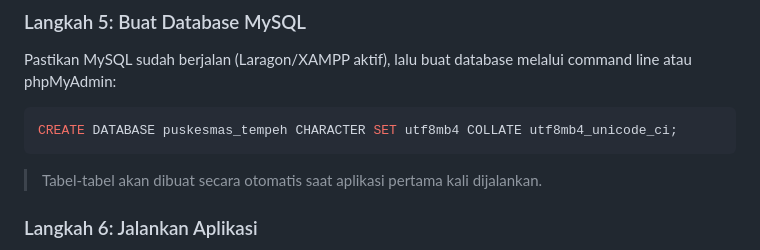
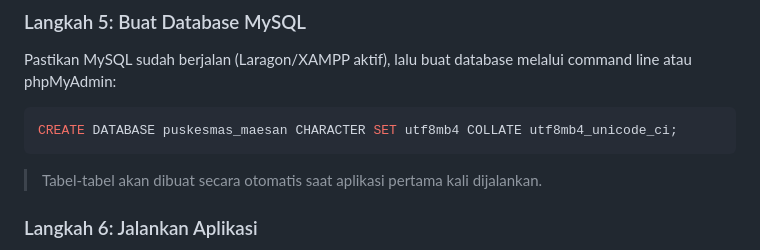
Before and after one commit to Ajhiezu/lansia_klustering, a Markdown page: README.md, the part around the change. GitHub-like rendering.

````diff
--- a/README.md
+++ b/README.md
@@ -281,7 +281,7 @@ SQLALCHEMY_DATABASE_URI=mysql+pymysql://root:@localhost:3306/puskesmas_tempeh?ch
 ### Langkah 5: Buat Database MySQL
 Pastikan MySQL sudah berjalan (Laragon/XAMPP aktif), lalu buat database melalui command line atau phpMyAdmin:
 ```sql
-CREATE DATABASE puskesmas_tempeh CHARACTER SET utf8mb4 COLLATE utf8mb4_unicode_ci;
+CREATE DATABASE puskesmas_maesan CHARACTER SET utf8mb4 COLLATE utf8mb4_unicode_ci;
 ```
 > Tabel-tabel akan dibuat secara otomatis saat aplikasi pertama kali dijalankan.
 
````
